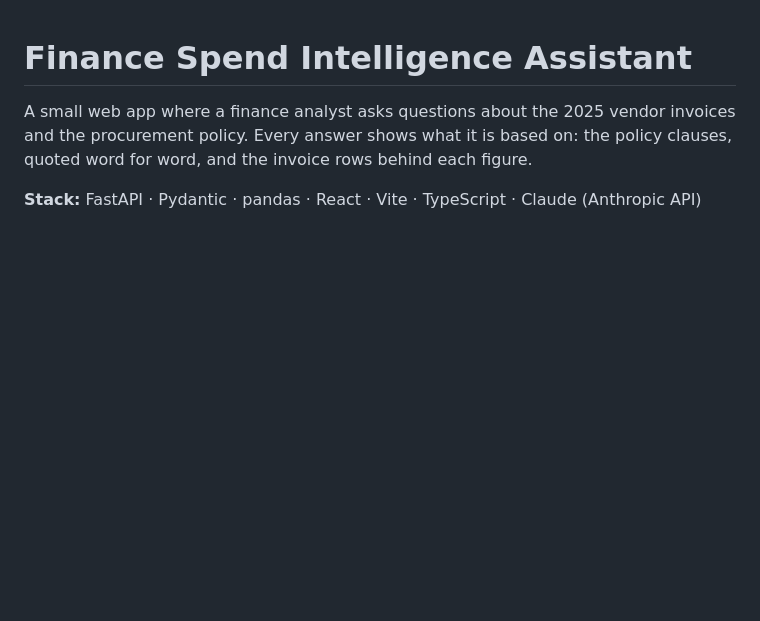
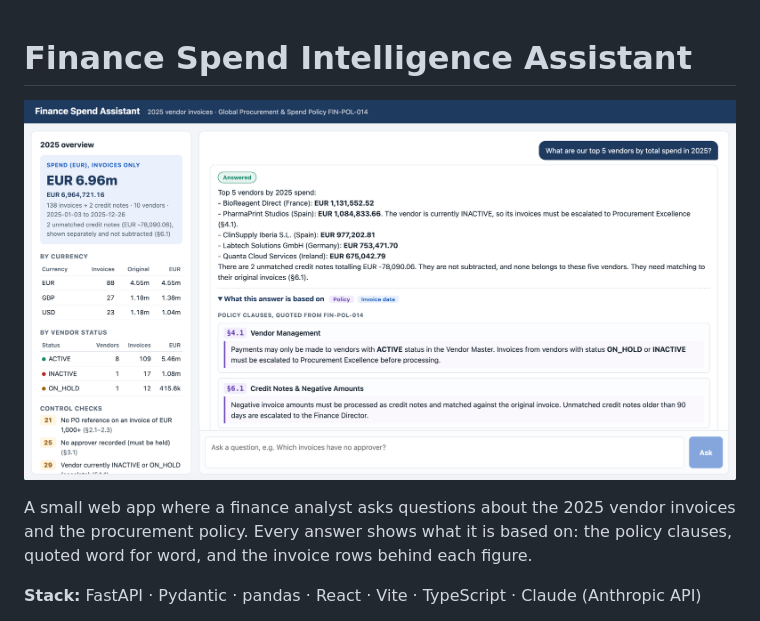
Before and after one commit to RymeKab/finance_spend_assistant, a Markdown page: README.md, the part around the change. GitHub-like rendering; pictures changed too: docs/screenshot.png (added); blank space fills up the shorter version.

Commit message:
Add app screenshot to the README
Co-Authored-By: Claude Opus 5.5 <noreply@anthropic.com>

```diff
--- a/README.md
+++ b/README.md
@@ -1,4 +1,6 @@
 # Finance Spend Intelligence Assistant
+
+![The app answering "What are our top 5 vendors by total spend in 2025?": the 2025 overview on the left, the answer with its status badge and quoted policy clauses on the right](docs/screenshot.png)
 
 A small web app where a finance analyst asks questions about the 2025 vendor invoices and the procurement policy. Every answer shows what it is based on: the policy clauses, quoted word for word, and the invoice rows behind each figure.
 
```
